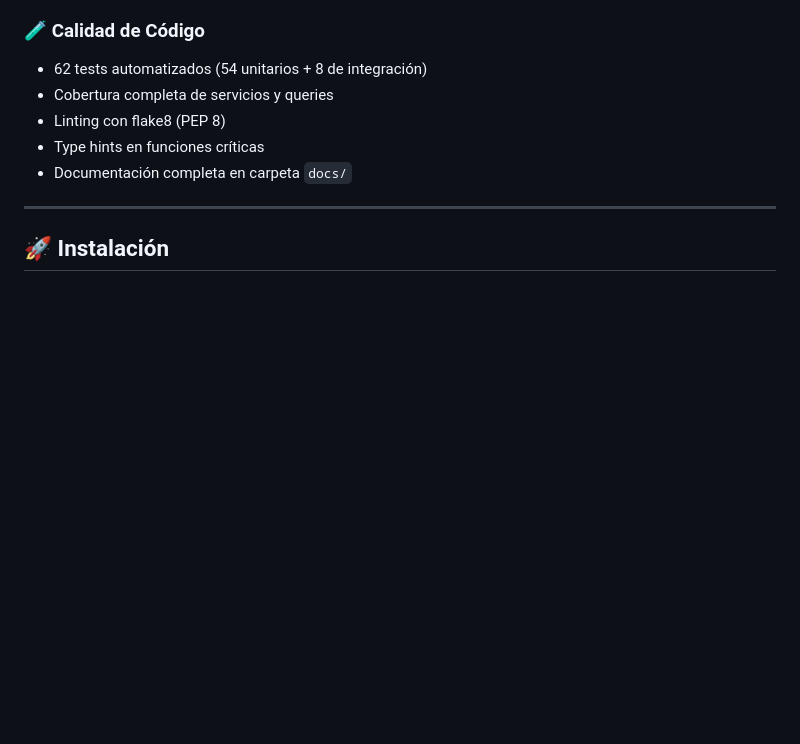
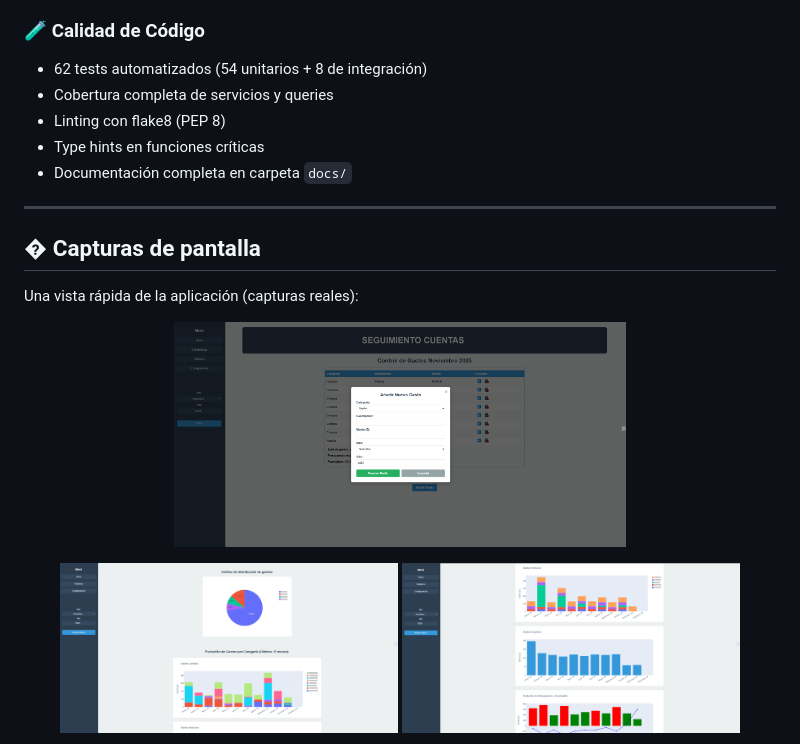
Before and after one commit to asanlir/GastosApp, a Markdown page: README.md, the part around the change printed below. Drawn GitHub-style; pictures changed too: screenshots/agregar_gasto.png (added), screenshots/estadisticas.png (added), screenshots/estadisticas2.png (added); blank space fills up the shorter version.

Commit message:
docs: Añadir sección de capturas de pantalla al README
- Incluir 5 capturas en carpeta screenshots/
- Destacar imagen de agregar_gasto como principal
- Organizar en pares: estadísticas y (histórico + configuración)
- Mejorar visualización antes de instrucciones de instalación

```diff
--- a/README.md
+++ b/README.md
@@ -79,4 +79,18 @@ Ideal para llevar control de gastos familiares, analizar patrones de consumo y m
 
 ---
 
-## 🚀 Instalación
+## �️ Capturas de pantalla
+
+Una vista rápida de la aplicación (capturas reales):
+
+<!-- Imagen destacada -->
+<p align="center">
+  <img src="screenshots/agregar_gasto.png" alt="Formulario - Agregar gasto" width="60%" />
+</p>
+
+<!-- Pareja: Estadísticas -->
+<p align="center">
+  <img src="screenshots/estadisticas.png" alt="Estadísticas - Distribución por categorías" width="45%" />
+  <img src="screenshots/estadisticas2.png" alt="Estadísticas - Evolución mensual" width="45%" />
+</p>
+
```
Also changed, not shown: other parts of README.md (+9 -0 lines), screenshots/configuracion.png (added), screenshots/historico.png (added).
